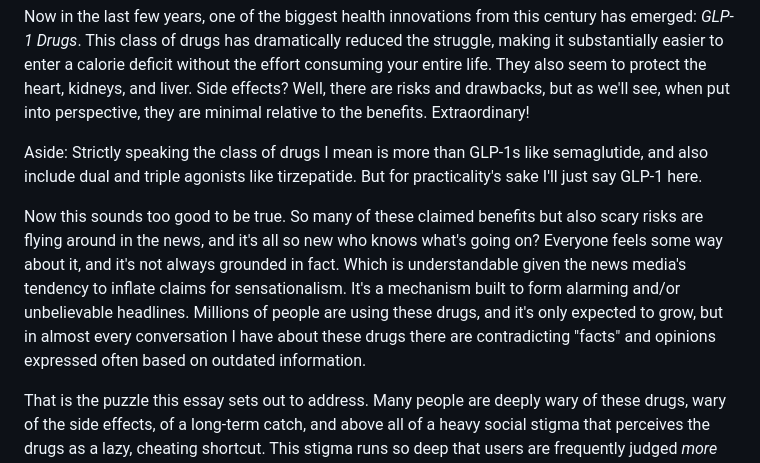
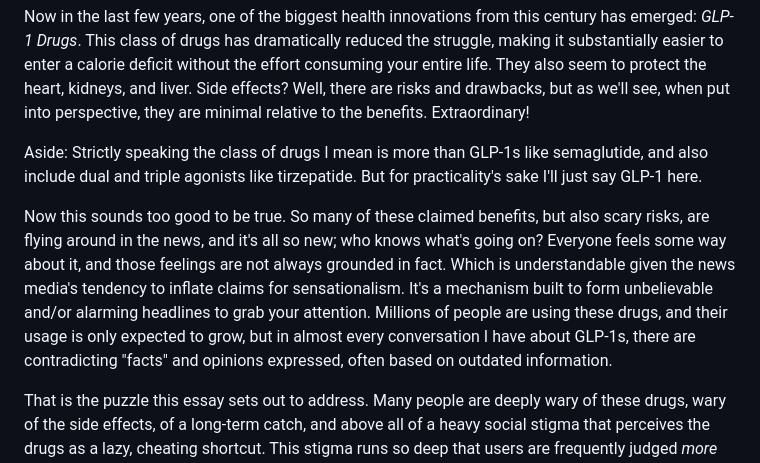
Before and after one commit to wimstrydom/wimstrydom-site, a Markdown page: explorations/glp1s-are-a-miracle/glp1s-are-a-miracle.md, the part around the change. Rendered like a GitHub page.

```diff
--- a/explorations/glp1s-are-a-miracle/glp1s-are-a-miracle.md
+++ b/explorations/glp1s-are-a-miracle/glp1s-are-a-miracle.md
@@ -10,7 +10,7 @@ Now in the last few years, one of the biggest health innovations from this centu
 
 Aside: Strictly speaking the class of drugs I mean is more than GLP-1s like semaglutide, and also include dual and triple agonists like tirzepatide. But for practicality's sake I'll just say GLP-1 here.
 
-Now this sounds too good to be true. So many of these claimed benefits but also scary risks are flying around in the news, and it's all so new who knows what's going on? Everyone feels some way about it, and it's not always grounded in fact. Which is understandable given the news media's tendency to inflate claims for sensationalism. It's a mechanism built to form alarming and/or unbelievable headlines. Millions of people are using these drugs, and it's only expected to grow, but in almost every conversation I have about these drugs there are contradicting "facts" and opinions expressed often based on outdated information.
+Now this sounds too good to be true. So many of these claimed benefits, but also scary risks, are flying around in the news, and it's all so new; who knows what's going on? Everyone feels some way about it, and those feelings are not always grounded in fact. Which is understandable given the news media's tendency to inflate claims for sensationalism. It's a mechanism built to form unbelievable and/or alarming headlines to grab your attention. Millions of people are using these drugs, and their usage is only expected to grow, but in almost every conversation I have about GLP-1s, there are contradicting "facts" and opinions expressed, often based on outdated information.
 
 That is the puzzle this essay sets out to address. Many people are deeply wary of these drugs, wary of the side effects, of a long-term catch, and above all of a heavy social stigma that perceives the drugs as a lazy, cheating shortcut. This stigma runs so deep that users are frequently judged *more harshly* than people who simply stay overweight. I think that reaction is due to two distinct factors, one about a misunderstanding of biology and science and one about our social psychology. If you account for both, the conclusion is that no stigma is really deserved. The benefits are enormous, the risks are fairly minimal, and judging someone for using these drugs is not entirely rational.
 
```
